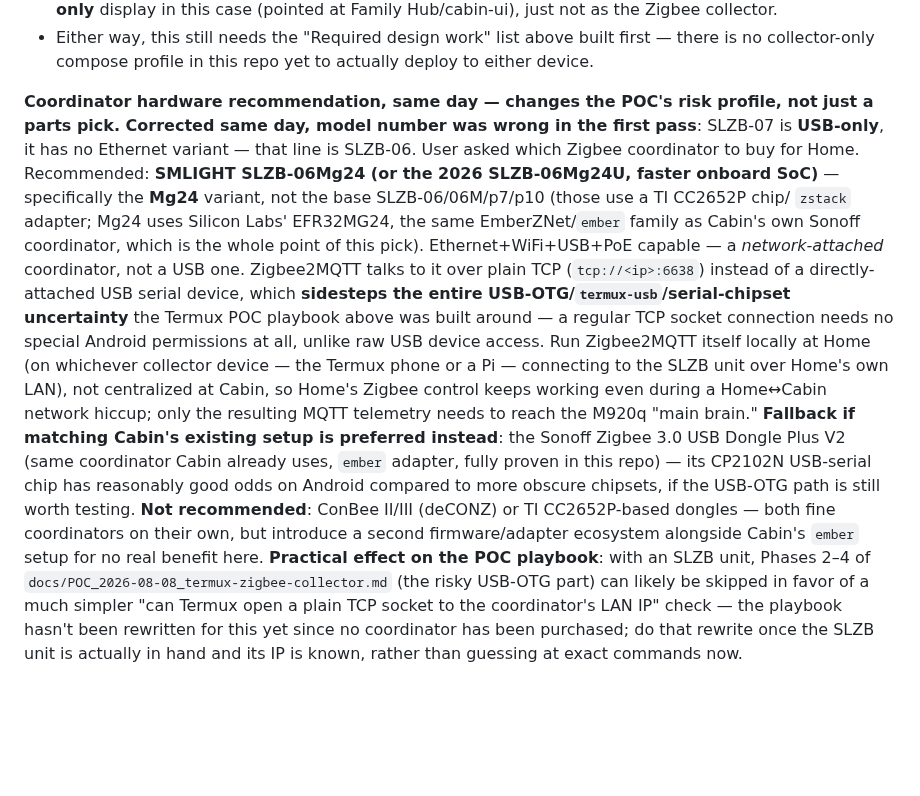
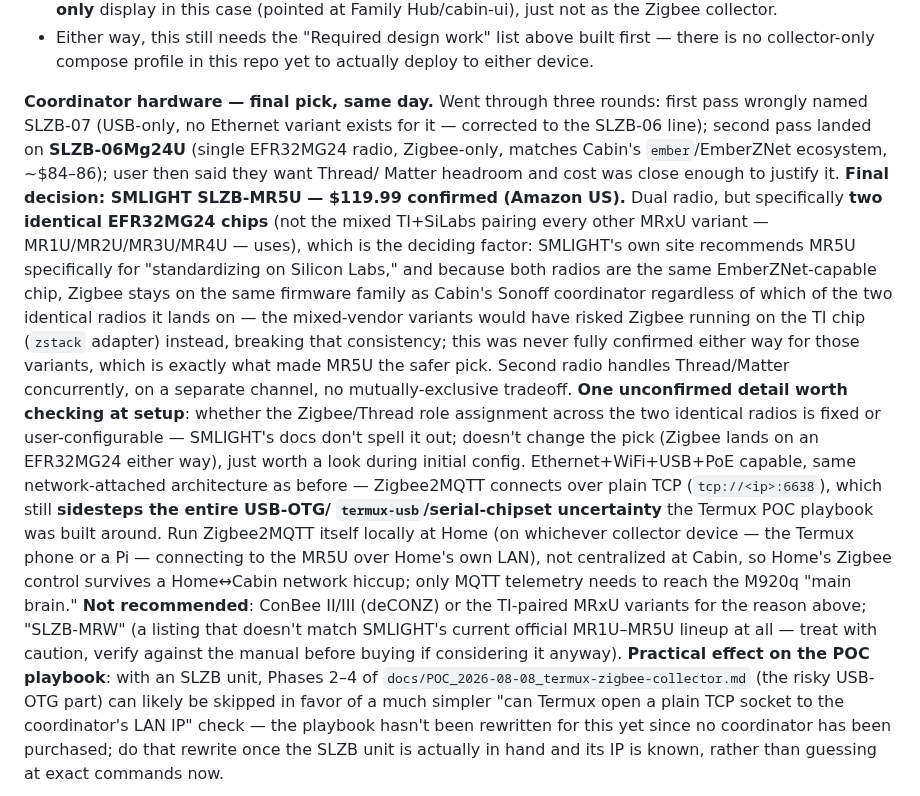
Before and after one commit to ImpressiveLLC/FaceoftheCabin, a Markdown page: ROADMAP.md, the part around the change. GitHub-like rendering; blank space fills up the shorter version.

```diff
--- a/ROADMAP.md
+++ b/ROADMAP.md
@@ -1367,35 +1367,41 @@ above to a concrete recommendation for Home specifically:
   built first — there is no collector-only compose profile in this repo
   yet to actually deploy to either device.
 
-**Coordinator hardware recommendation, same day — changes the POC's
-risk profile, not just a parts pick. Corrected same day, model number
-was wrong in the first pass**: SLZB-07 is **USB-only**, it has no
-Ethernet variant — that line is SLZB-06. User asked which Zigbee
-coordinator to buy for Home. Recommended: **SMLIGHT SLZB-06Mg24 (or the
-2026 SLZB-06Mg24U, faster onboard SoC)** — specifically the **Mg24**
-variant, not the base SLZB-06/06M/p7/p10 (those use a TI CC2652P chip/
-`zstack` adapter; Mg24 uses Silicon Labs' EFR32MG24, the same
-EmberZNet/`ember` family as Cabin's own Sonoff coordinator, which is the
-whole point of this pick). Ethernet+WiFi+USB+PoE capable — a
-*network-attached* coordinator, not a USB one. Zigbee2MQTT talks to it
-over plain TCP
-(`tcp://<ip>:6638`) instead of a directly-attached USB serial device,
-which **sidesteps the entire USB-OTG/`termux-usb`/serial-chipset
-uncertainty** the Termux POC playbook above was built around — a regular
-TCP socket connection needs no special Android permissions at all, unlike
-raw USB device access. Run Zigbee2MQTT itself locally at Home (on
-whichever collector device — the Termux phone or a Pi — connecting to
-the SLZB unit over Home's own LAN), not centralized at Cabin, so Home's
-Zigbee control keeps working even during a Home↔Cabin network hiccup;
-only the resulting MQTT telemetry needs to reach the M920q "main brain."
-**Fallback if matching Cabin's existing setup is preferred instead**:
-the Sonoff Zigbee 3.0 USB Dongle Plus V2 (same coordinator Cabin already
-uses, `ember` adapter, fully proven in this repo) — its CP2102N
-USB-serial chip has reasonably good odds on Android compared to more
-obscure chipsets, if the USB-OTG path is still worth testing. **Not
-recommended**: ConBee II/III (deCONZ) or TI CC2652P-based dongles — both
-fine coordinators on their own, but introduce a second firmware/adapter
-ecosystem alongside Cabin's `ember` setup for no real benefit here.
+**Coordinator hardware — final pick, same day.** Went through three
+rounds: first pass wrongly named SLZB-07 (USB-only, no Ethernet variant
+exists for it — corrected to the SLZB-06 line); second pass landed on
+**SLZB-06Mg24U** (single EFR32MG24 radio, Zigbee-only, matches Cabin's
+`ember`/EmberZNet ecosystem, ~$84–86); user then said they want Thread/
+Matter headroom and cost was close enough to justify it. **Final
+decision: SMLIGHT SLZB-MR5U — $119.99 confirmed (Amazon US).** Dual
+radio, but specifically **two identical EFR32MG24 chips** (not the mixed
+TI+SiLabs pairing every other MRxU variant — MR1U/MR2U/MR3U/MR4U — uses),
+which is the deciding factor: SMLIGHT's own site recommends MR5U
+specifically for "standardizing on Silicon Labs," and because both radios
+are the same EmberZNet-capable chip, Zigbee stays on the same firmware
+family as Cabin's Sonoff coordinator regardless of which of the two
+identical radios it lands on — the mixed-vendor variants would have risked
+Zigbee running on the TI chip (`zstack` adapter) instead, breaking that
+consistency; this was never fully confirmed either way for those variants,
+which is exactly what made MR5U the safer pick. Second radio handles
+Thread/Matter concurrently, on a separate channel, no mutually-exclusive
+tradeoff. **One unconfirmed detail worth checking at setup**: whether the
+Zigbee/Thread role assignment across the two identical radios is fixed or
+user-configurable — SMLIGHT's docs don't spell it out; doesn't change the
+pick (Zigbee lands on an EFR32MG24 either way), just worth a look during
+initial config. Ethernet+WiFi+USB+PoE capable, same network-attached
+architecture as before — Zigbee2MQTT connects over plain TCP
+(`tcp://<ip>:6638`), which still **sidesteps the entire USB-OTG/
+`termux-usb`/serial-chipset uncertainty** the Termux POC playbook was
+built around. Run Zigbee2MQTT itself locally at Home (on whichever
+collector device — the Termux phone or a Pi — connecting to the MR5U over
+Home's own LAN), not centralized at Cabin, so Home's Zigbee control
+survives a Home↔Cabin network hiccup; only MQTT telemetry needs to reach
+the M920q "main brain." **Not recommended**: ConBee II/III (deCONZ) or
+the TI-paired MRxU variants for the reason above; "SLZB-MRW" (a listing
+that doesn't match SMLIGHT's current official MR1U–MR5U lineup at all —
+treat with caution, verify against the manual before buying if considering
+it anyway).
 **Practical effect on the POC playbook**: with an SLZB unit, Phases 2–4
 of `docs/POC_2026-08-08_termux-zigbee-collector.md` (the risky USB-OTG
 part) can likely be skipped in favor of a much simpler "can Termux open
```
Also changed, not shown: docs/HANDOFF_2026-08-08_codex-fork.md (+31 -24 lines), docs/POC_2026-08-08_termux-zigbee-collector.md (+10 -8 lines).
